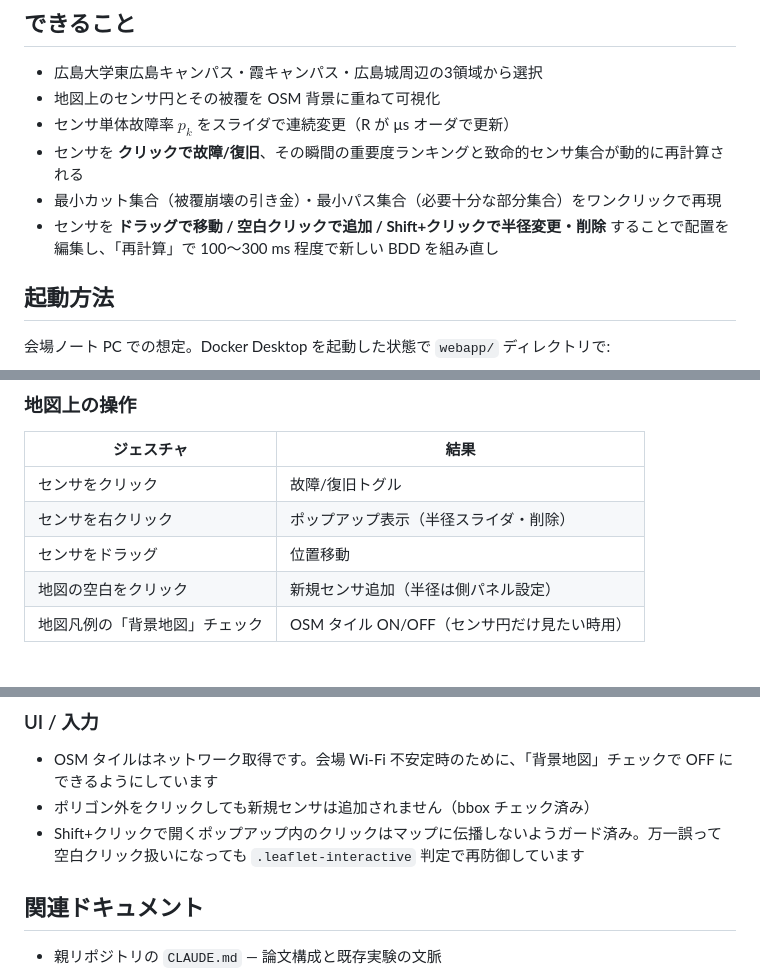
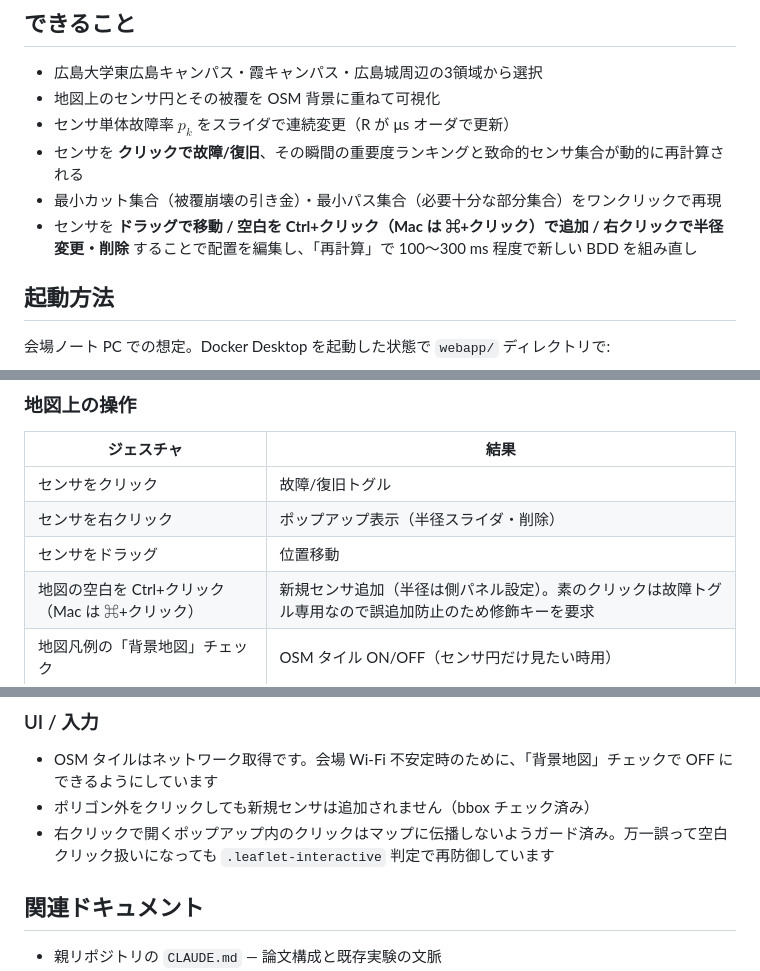
Before and after one commit to rellab/demo-pgcp, a Markdown page: README.md, 3 parts joined by grey strips. GitHub-like rendering.

Commit message:
docs: sync README gestures with current UI (Ctrl+click to add, right-click for popup)
Co-Authored-By: Claude Opus 4.7 <noreply@anthropic.com>

```diff
--- a/README.md
+++ b/README.md
@@ -14,7 +14,7 @@
 - センサ単体故障率 $p_k$ をスライダで連続変更（R が µs オーダで更新）
 - センサを **クリックで故障/復旧**、その瞬間の重要度ランキングと致命的センサ集合が動的に再計算される
 - 最小カット集合（被覆崩壊の引き金）・最小パス集合（必要十分な部分集合）をワンクリックで再現
-- センサを **ドラッグで移動 / 空白クリックで追加 / Shift+クリックで半径変更・削除** することで配置を編集し、「再計算」で 100〜300 ms 程度で新しい BDD を組み直し
+- センサを **ドラッグで移動 / 空白を Ctrl+クリック（Mac は ⌘+クリック）で追加 / 右クリックで半径変更・削除** することで配置を編集し、「再計算」で 100〜300 ms 程度で新しい BDD を組み直し
 
 ## 起動方法
 
@@ -55,7 +55,7 @@ docker compose down
 | センサをクリック | 故障/復旧トグル |
 | センサを右クリック | ポップアップ表示（半径スライダ・削除） |
 | センサをドラッグ | 位置移動 |
-| 地図の空白をクリック | 新規センサ追加（半径は側パネル設定） |
+| 地図の空白を Ctrl+クリック（Mac は ⌘+クリック） | 新規センサ追加（半径は側パネル設定）。素のクリックは故障トグル専用なので誤追加防止のため修飾キーを要求 |
 | 地図凡例の「背景地図」チェック | OSM タイル ON/OFF（センサ円だけ見たい時用） |
 
 ### 配置を変更したとき
@@ -156,7 +156,7 @@ webapp/
 
 - OSM タイルはネットワーク取得です。会場 Wi-Fi 不安定時のために、「背景地図」チェックで OFF にできるようにしています
 - ポリゴン外をクリックしても新規センサは追加されません（bbox チェック済み）
-- Shift+クリックで開くポップアップ内のクリックはマップに伝播しないようガード済み。万一誤って空白クリック扱いになっても `.leaflet-interactive` 判定で再防御しています
+- 右クリックで開くポップアップ内のクリックはマップに伝播しないようガード済み。万一誤って空白クリック扱いになっても `.leaflet-interactive` 判定で再防御しています
 
 ## 関連ドキュメント
 
```
